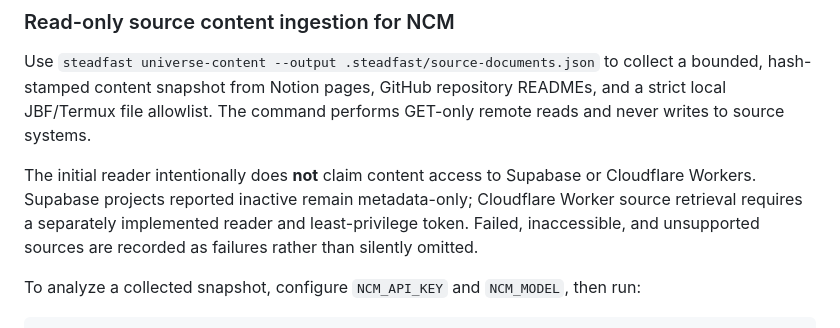
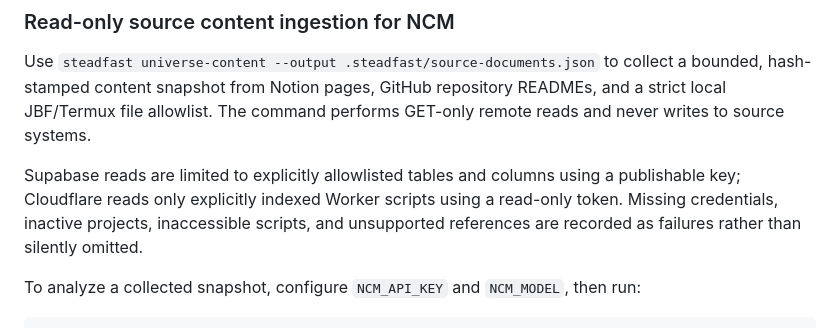
Before and after one commit to rllibo833-sudo/Steadfast, a Markdown page: README.md, the part around the change. Drawn GitHub-style.

Commit message:
Align source ingestion docs with new read-only readers

```diff
--- a/README.md
+++ b/README.md
@@ -127,7 +127,7 @@ Steadfast can probe source metadata without writing to external systems:
 
 Use `steadfast universe-content --output .steadfast/source-documents.json` to collect a bounded, hash-stamped content snapshot from Notion pages, GitHub repository READMEs, and a strict local JBF/Termux file allowlist. The command performs GET-only remote reads and never writes to source systems.
 
-The initial reader intentionally does **not** claim content access to Supabase or Cloudflare Workers. Supabase projects reported inactive remain metadata-only; Cloudflare Worker source retrieval requires a separately implemented reader and least-privilege token. Failed, inaccessible, and unsupported sources are recorded as failures rather than silently omitted.
+Supabase reads are limited to explicitly allowlisted tables and columns using a publishable key; Cloudflare reads only explicitly indexed Worker scripts using a read-only token. Missing credentials, inactive projects, inaccessible scripts, and unsupported references are recorded as failures rather than silently omitted.
 
 To analyze a collected snapshot, configure `NCM_API_KEY` and `NCM_MODEL`, then run:
 
```
